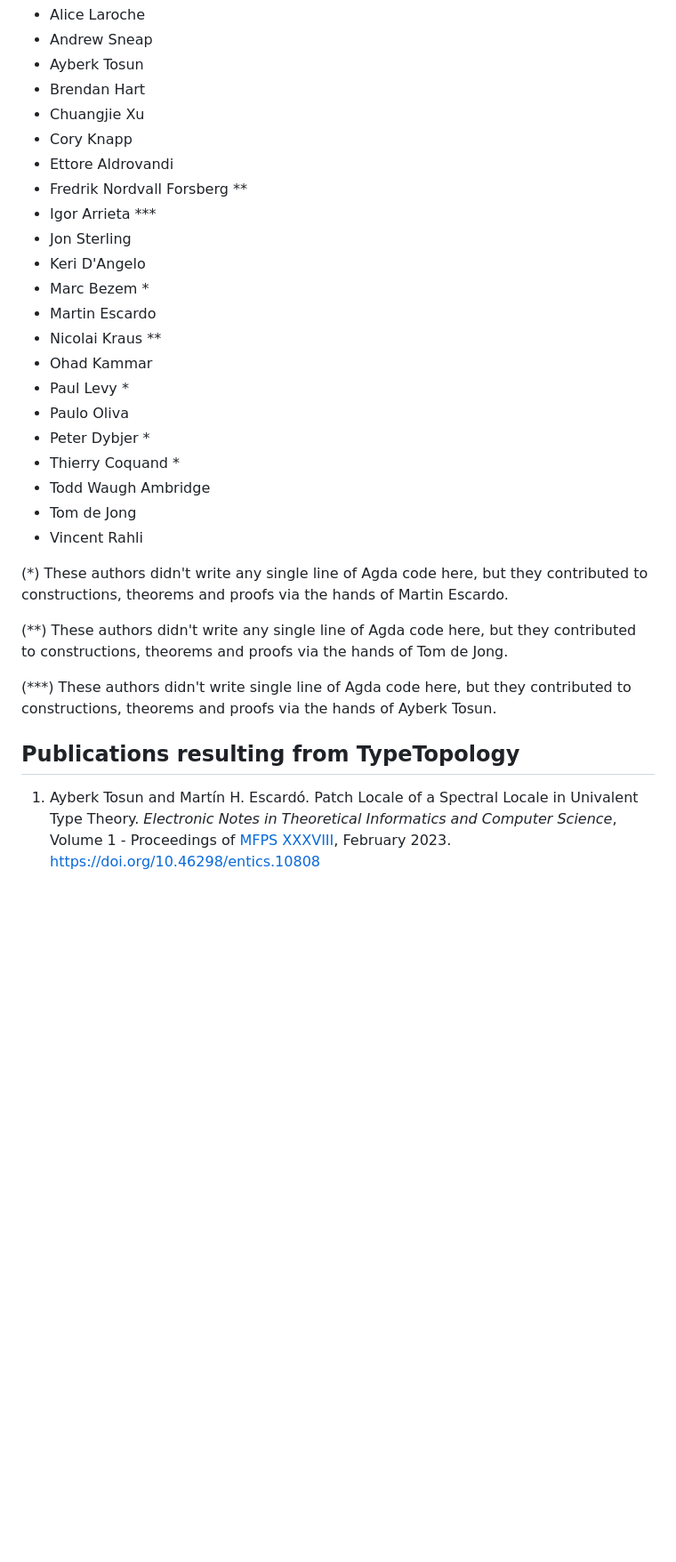
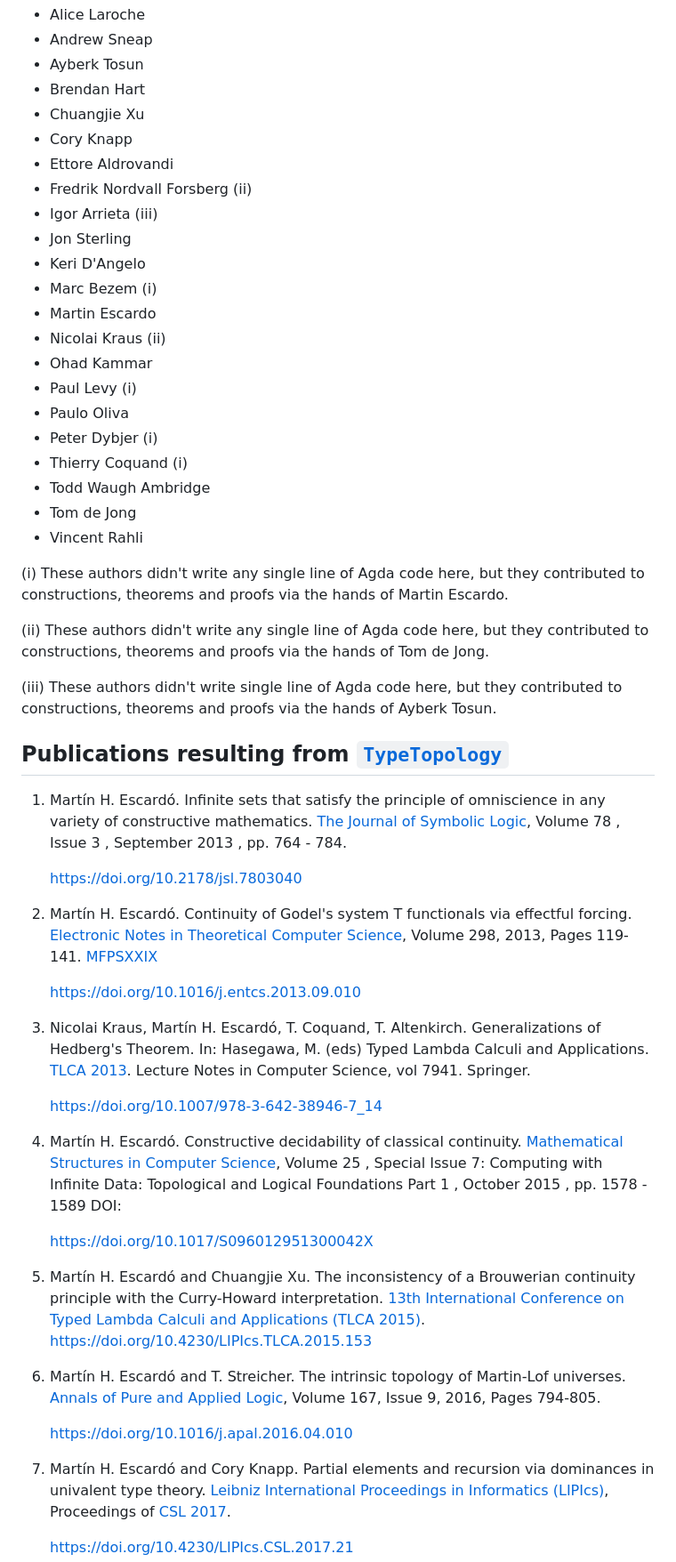
Before and after one commit to martinescardo/TypeTopology, a Markdown page: README.md, the part around one of its changes. Shown at 89% size. GitHub-like rendering; blank space fills up the shorter version.

Commit message:
add more publications

```diff
--- a/README.md
+++ b/README.md
@@ -37,36 +37,84 @@ with only your name as author.
 * Chuangjie Xu
 * Cory Knapp
 * Ettore Aldrovandi
-* Fredrik Nordvall Forsberg **
-* Igor Arrieta ***
+* Fredrik Nordvall Forsberg (ii)
+* Igor Arrieta (iii)
 * Jon Sterling
 * Keri D'Angelo
-* Marc Bezem *
+* Marc Bezem (i)
 * Martin Escardo
-* Nicolai Kraus **
+* Nicolai Kraus (ii)
 * Ohad Kammar
-* Paul Levy *
+* Paul Levy (i)
 * Paulo Oliva
-* Peter Dybjer *
-* Thierry Coquand *
+* Peter Dybjer (i)
+* Thierry Coquand (i)
 * Todd Waugh Ambridge
 * Tom de Jong
 * Vincent Rahli
 
-(*) These authors didn't write any single line of Agda code here, but
+(i) These authors didn't write any single line of Agda code here, but
 they contributed to constructions, theorems and proofs via the hands
 of Martin Escardo.
 
-(**) These authors didn't write any single line of Agda code here, but
+(ii) These authors didn't write any single line of Agda code here, but
 they contributed to constructions, theorems and proofs via the hands
 of Tom de Jong.
 
-(***) These authors didn't write single line of Agda code here, but they
+(iii) These authors didn't write single line of Agda code here, but they
 contributed to constructions, theorems and proofs via the hands of Ayberk Tosun.
 
-## Publications resulting from TypeTopology
+## Publications resulting from [`TypeTopology`]()
 
-1. Ayberk Tosun and Martín H. Escardó. Patch Locale of a Spectral Locale in
-   Univalent Type Theory. _Electronic Notes in Theoretical Informatics and
-   Computer Science_, Volume 1 - Proceedings of [MFPS XXXVIII][MFPS38], February
-   2023. https://doi.org/10.46298/entics.10808
+1. Martín H. Escardó. Infinite sets that satisfy the principle of
+   omniscience in any variety of constructive mathematics. [The
+   Journal of Symbolic
+   Logic](https://www.cambridge.org/core/journals/journal-of-symbolic-logic),
+   Volume 78 , Issue 3 , September 2013 , pp. 764 - 784.
+
+   https://doi.org/10.2178/jsl.7803040
+
+1. Martín H. Escardó. Continuity of Godel's system T functionals via
+   effectful forcing. [Electronic Notes in Theoretical Computer
+   Science](https://www.sciencedirect.com/journal/electronic-notes-in-theoretical-computer-science),
+   Volume 298, 2013, Pages 119-141. [MFPSXXIX](https://www.cs.cornell.edu/Conferences/MFPS29/)
+
+   https://doi.org/10.1016/j.entcs.2013.09.010
+
+1. Nicolai Kraus, Martín H. Escardó, T. Coquand,
+   T. Altenkirch. Generalizations of Hedberg's Theorem. In: Hasegawa,
+   M. (eds) Typed Lambda Calculi and Applications. [TLCA
+   2013](https://www.kurims.kyoto-u.ac.jp/tlca2013/). Lecture Notes in
+   Computer Science, vol 7941. Springer.
+
+   https://doi.org/10.1007/978-3-642-38946-7_14
+
+1. Martín H. Escardó. Constructive decidability of classical
+   continuity.  [Mathematical Structures in Computer
+   Science](https://www.cambridge.org/core/journals/mathematical-structures-in-computer-science),
+   Volume 25 , Special Issue 7: Computing with Infinite Data:
+   Topological and Logical Foundations Part 1 , October 2015 ,
+   pp. 1578 - 1589 DOI:
+
+   https://doi.org/10.1017/S096012951300042X
+
+1. Martín H. Escardó and Chuangjie Xu. The inconsistency of a
+   Brouwerian continuity principle with the Curry-Howard
+   interpretation. [13th International Conference on Typed Lambda
+   Calculi and Applications (TLCA 2015)](https://drops.dagstuhl.de/opus/portals/lipics/index.php?semnr=15006).
+   https://doi.org/10.4230/LIPIcs.TLCA.2015.153
+
+1. Martín H. Escardó and T. Streicher. The intrinsic topology of
+   Martin-Lof universes. [Annals of Pure and Applied
+   Logic](https://www.sciencedirect.com/journal/annals-of-pure-and-applied-logic),
+   Volume 167, Issue 9, 2016, Pages 794-805.
+
+   https://doi.org/10.1016/j.apal.2016.04.010
+
+1. Martín H. Escardó and Cory Knapp. Partial elements and recursion
+   via dominances in univalent type theory. [Leibniz International
+   Proceedings in Informatics
+   (LIPIcs)](https://www.dagstuhl.de/en/publishing/series/details/LIPIcs), Proceedings of [CSL 2017](https://www.math-stockholm.se/konferenser-och-akti/logic-in-stockholm-2/26th-eacsl-annual-co/computer-science-logic-2017-august-20-24-1.717663).
+
+   https://doi.org/10.4230/LIPIcs.CSL.2017.21
+
```
Also changed, not shown: other parts of README.md (+64 -16 lines).
